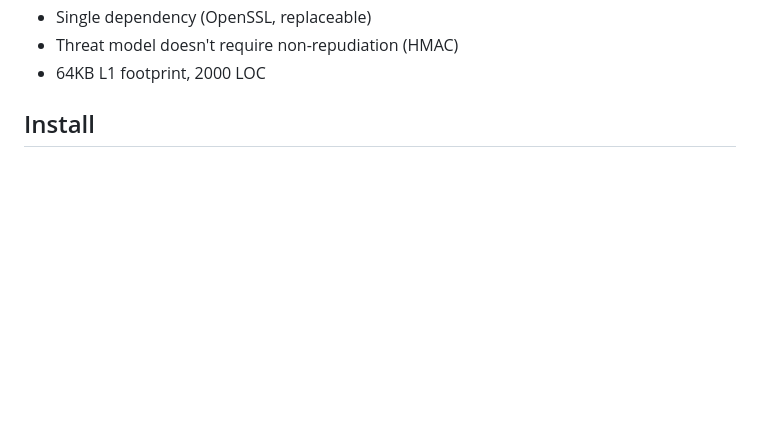
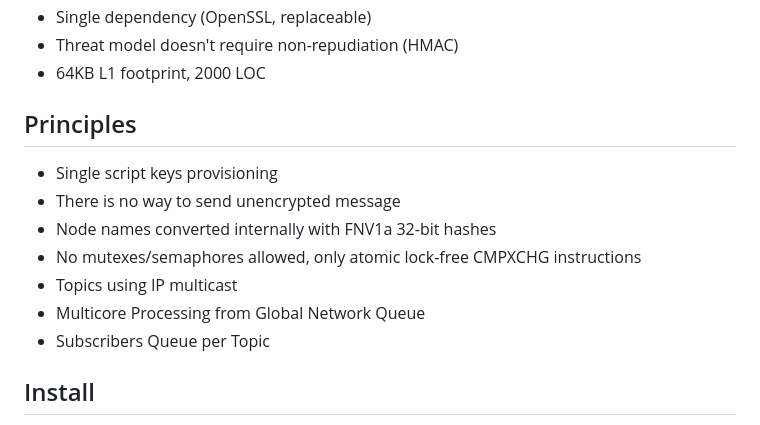
Before and after one commit to BitEdits/skynet, a Markdown page: README.md, the part around the change. GitHub-like rendering; blank space fills up the shorter version.

```diff
--- a/README.md
+++ b/README.md
@@ -18,6 +18,17 @@ Properties
 * Single dependency (OpenSSL, replaceable)
 * Threat model doesn't require non-repudiation (HMAC)
 * 64KB L1 footprint, 2000 LOC
+
+Principles
+----------
+
+* Single script keys provisioning
+* There is no way to send unencrypted message
+* Node names converted internally with FNV1a 32-bit hashes
+* No mutexes/semaphores allowed, only atomic lock-free CMPXCHG instructions
+* Topics using IP multicast
+* Multicore Processing from Global Network Queue
+* Subscribers Queue per Topic
 
 Install
 -------
```
